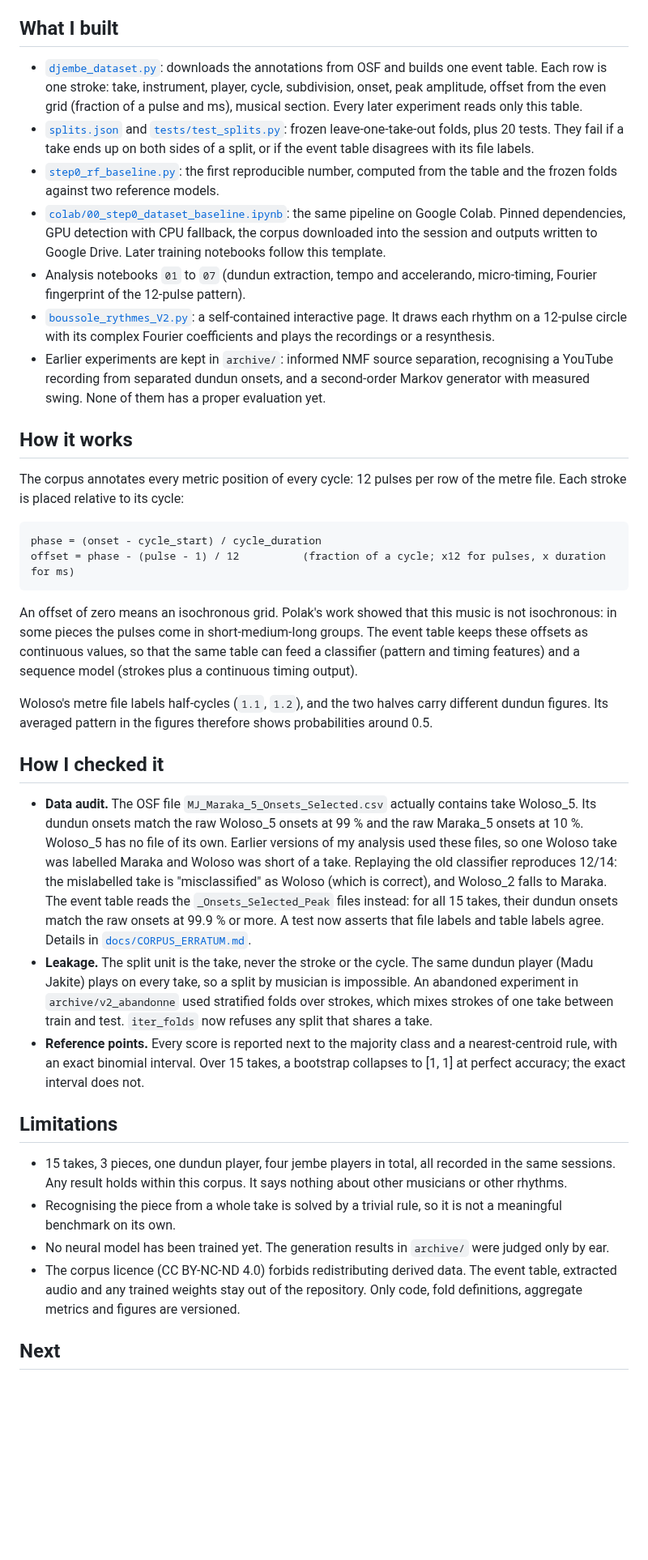
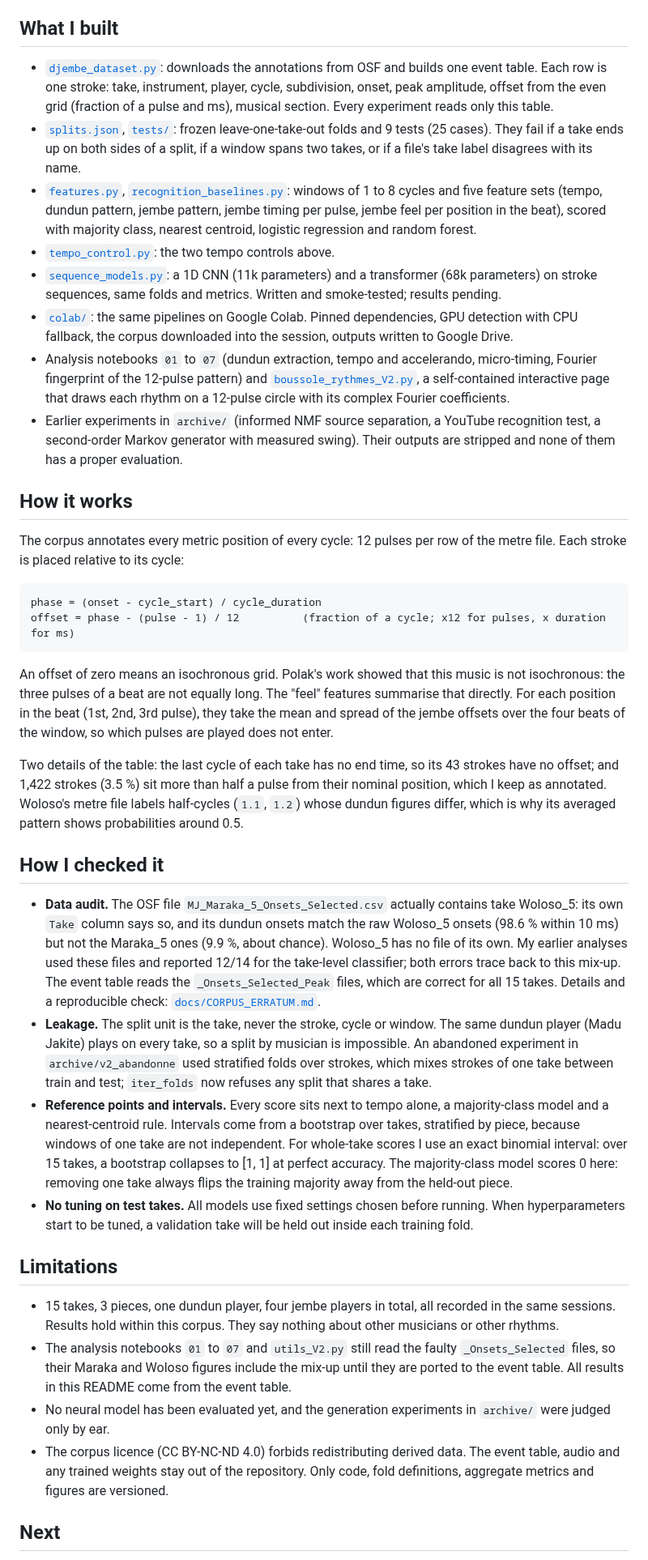
Before and after one commit to clementdumeril/Djembe, a Markdown page: README.md, the part around one of its changes. Shown at 81% size. Drawn GitHub-style; blank space fills up the shorter version.

````diff
--- a/README.md
+++ b/README.md
@@ -21,13 +24,14 @@ The perfect score says the task is too easy, not that the model is good. The thr
 
 ## What I built
 
-- [`djembe_dataset.py`](djembe_dataset.py): downloads the annotations from OSF and builds one event table. Each row is one stroke: take, instrument, player, cycle, subdivision, onset, peak amplitude, offset from the even grid (fraction of a pulse and ms), musical section. Every later experiment reads only this table.
-- [`splits.json`](splits.json) and [`tests/test_splits.py`](tests/test_splits.py): frozen leave-one-take-out folds, plus 20 tests. They fail if a take ends up on both sides of a split, or if the event table disagrees with its file labels.
-- [`step0_rf_baseline.py`](step0_rf_baseline.py): the first reproducible number, computed from the table and the frozen folds against two reference models.
-- [`colab/00_step0_dataset_baseline.ipynb`](colab/00_step0_dataset_baseline.ipynb): the same pipeline on Google Colab. Pinned dependencies, GPU detection with CPU fallback, the corpus downloaded into the session and outputs written to Google Drive. Later training notebooks follow this template.
-- Analysis notebooks `01` to `07` (dundun extraction, tempo and accelerando, micro-timing, Fourier fingerprint of the 12-pulse pattern).
-- [`boussole_rythmes_V2.py`](boussole_rythmes_V2.py): a self-contained interactive page. It draws each rhythm on a 12-pulse circle with its complex Fourier coefficients and plays the recordings or a resynthesis.
-- Earlier experiments are kept in `archive/`: informed NMF source separation, recognising a YouTube recording from separated dundun onsets, and a second-order Markov generator with measured swing. None of them has a proper evaluation yet.
+- [`djembe_dataset.py`](djembe_dataset.py): downloads the annotations from OSF and builds one event table. Each row is one stroke: take, instrument, player, cycle, subdivision, onset, peak amplitude, offset from the even grid (fraction of a pulse and ms), musical section. Every experiment reads only this table.
+- [`splits.json`](splits.json), [`tests/`](tests/): frozen leave-one-take-out folds and 9 tests (25 cases). They fail if a take ends up on both sides of a split, if a window spans two takes, or if a file's take label disagrees with its name.
+- [`features.py`](features.py), [`recognition_baselines.py`](recognition_baselines.py): windows of 1 to 8 cycles and five feature sets (tempo, dundun pattern, jembe pattern, jembe timing per pulse, jembe feel per position in the beat), scored with majority class, nearest centroid, logistic regression and random forest.
+- [`tempo_control.py`](tempo_control.py): the two tempo controls above.
+- [`sequence_models.py`](sequence_models.py): a 1D CNN (11k parameters) and a transformer (68k parameters) on stroke sequences, same folds and metrics. Written and smoke-tested; results pending.
+- [`colab/`](colab/): the same pipelines on Google Colab. Pinned dependencies, GPU detection with CPU fallback, the corpus downloaded into the session, outputs written to Google Drive.
+- Analysis notebooks `01` to `07` (dundun extraction, tempo and accelerando, micro-timing, Fourier fingerprint of the 12-pulse pattern) and [`boussole_rythmes_V2.py`](boussole_rythmes_V2.py), a self-contained interactive page that draws each rhythm on a 12-pulse circle with its complex Fourier coefficients.
+- Earlier experiments in `archive/` (informed NMF source separation, a YouTube recognition test, a second-order Markov generator with measured swing). Their outputs are stripped and none of them has a proper evaluation.
 
 ## How it works
 
@@ -38,22 +42,23 @@ phase = (onset - cycle_start) / cycle_duration
 offset = phase - (pulse - 1) / 12          (fraction of a cycle; x12 for pulses, x duration for ms)
 ```
 
-An offset of zero means an isochronous grid. Polak's work showed that this music is not isochronous: in some pieces the pulses come in short-medium-long groups. The event table keeps these offsets as continuous values, so that the same table can feed a classifier (pattern and timing features) and a sequence model (strokes plus a continuous timing output).
+An offset of zero means an isochronous grid. Polak's work showed that this music is not isochronous: the three pulses of a beat are not equally long. The "feel" features summarise that directly. For each position in the beat (1st, 2nd, 3rd pulse), they take the mean and spread of the jembe offsets over the four beats of the window, so which pulses are played does not enter.
 
-Woloso's metre file labels half-cycles (`1.1`, `1.2`), and the two halves carry different dundun figures. Its averaged pattern in the figures therefore shows probabilities around 0.5.
+Two details of the table: the last cycle of each take has no end time, so its 43 strokes have no offset; and 1,422 strokes (3.5 %) sit more than half a pulse from their nominal position, which I keep as annotated. Woloso's metre file labels half-cycles (`1.1`, `1.2`) whose dundun figures differ, which is why its averaged pattern shows probabilities around 0.5.
 
 ## How I checked it
 
-- **Data audit.** The OSF file `MJ_Maraka_5_Onsets_Selected.csv` actually contains take Woloso_5. Its dundun onsets match the raw Woloso_5 onsets at 99 % and the raw Maraka_5 onsets at 10 %. Woloso_5 has no file of its own. Earlier versions of my analysis used these files, so one Woloso take was labelled Maraka and Woloso was short of a take. Replaying the old classifier reproduces 12/14: the mislabelled take is "misclassified" as Woloso (which is correct), and Woloso_2 falls to Maraka. The event table reads the `_Onsets_Selected_Peak` files instead: for all 15 takes, their dundun onsets match the raw onsets at 99.9 % or more. A test now asserts that file labels and table labels agree. Details in [`docs/CORPUS_ERRATUM.md`](docs/CORPUS_ERRATUM.md).
-- **Leakage.** The split unit is the take, never the stroke or the cycle. The same dundun player (Madu Jakite) plays on every take, so a split by musician is impossible. An abandoned experiment in `archive/v2_abandonne` used stratified folds over strokes, which mixes strokes of one take between train and test. `iter_folds` now refuses any split that shares a take.
-- **Reference points.** Every score is reported next to the majority class and a nearest-centroid rule, with an exact binomial interval. Over 15 takes, a bootstrap collapses to [1, 1] at perfect accuracy; the exact interval does not.
+- **Data audit.** The OSF file `MJ_Maraka_5_Onsets_Selected.csv` actually contains take Woloso_5: its own `Take` column says so, and its dundun onsets match the raw Woloso_5 onsets (98.6 % within 10 ms) but not the Maraka_5 ones (9.9 %, about chance). Woloso_5 has no file of its own. My earlier analyses used these files and reported 12/14 for the take-level classifier; both errors trace back to this mix-up. The event table reads the `_Onsets_Selected_Peak` files, which are correct for all 15 takes. Details and a reproducible check: [`docs/CORPUS_ERRATUM.md`](docs/CORPUS_ERRATUM.md).
+- **Leakage.** The split unit is the take, never the stroke, cycle or window. The same dundun player (Madu Jakite) plays on every take, so a split by musician is impossible. An abandoned experiment in `archive/v2_abandonne` used stratified folds over strokes, which mixes strokes of one take between train and test; `iter_folds` now refuses any split that shares a take.
+- **Reference points and intervals.** Every score sits next to tempo alone, a majority-class model and a nearest-centroid rule. Intervals come from a bootstrap over takes, stratified by piece, because windows of one take are not independent. For whole-take scores I use an exact binomial interval: over 15 takes, a bootstrap collapses to [1, 1] at perfect accuracy. The majority-class model scores 0 here: removing one take always flips the training majority away from the held-out piece.
+- **No tuning on test takes.** All models use fixed settings chosen before running. When hyperparameters start to be tuned, a validation take will be held out inside each training fold.
 
 ## Limitations
 
-- 15 takes, 3 pieces, one dundun player, four jembe players in total, all recorded in the same sessions. Any result holds within this corpus. It says nothing about other musicians or other rhythms.
-- Recognising the piece from a whole take is solved by a trivial rule, so it is not a meaningful benchmark on its own.
-- No neural model has been trained yet. The generation results in `archive/` were judged only by ear.
-- The corpus licence (CC BY-NC-ND 4.0) forbids redistributing derived data. The event table, extracted audio and any trained weights stay out of the repository. Only code, fold definitions, aggregate metrics and figures are versioned.
+- 15 takes, 3 pieces, one dundun player, four jembe players in total, all recorded in the same sessions. Results hold within this corpus. They say nothing about other musicians or other rhythms.
+- The analysis notebooks `01` to `07` and `utils_V2.py` still read the faulty `_Onsets_Selected` files, so their Maraka and Woloso figures include the mix-up until they are ported to the event table. All results in this README come from the event table.
+- No neural model has been evaluated yet, and the generation experiments in `archive/` were judged only by ear.
+- The corpus licence (CC BY-NC-ND 4.0) forbids redistributing derived data. The event table, audio and any trained weights stay out of the repository. Only code, fold definitions, aggregate metrics and figures are versioned.
 
 ## Next
 
````
Also changed, not shown: other parts of README.md (+19 -14 lines), docs/CORPUS_ERRATUM.md (+9 -6 lines), docs/figures/a2_window_accuracy.png (added), 11 other files.
